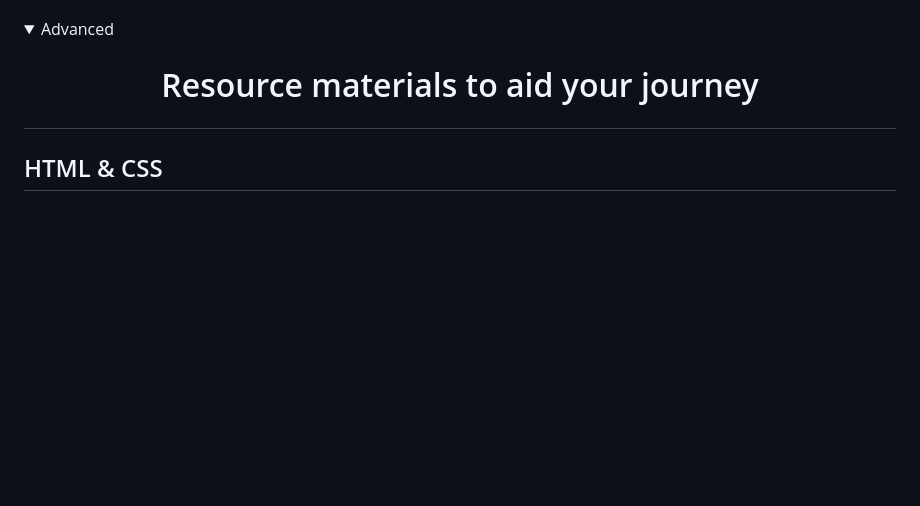
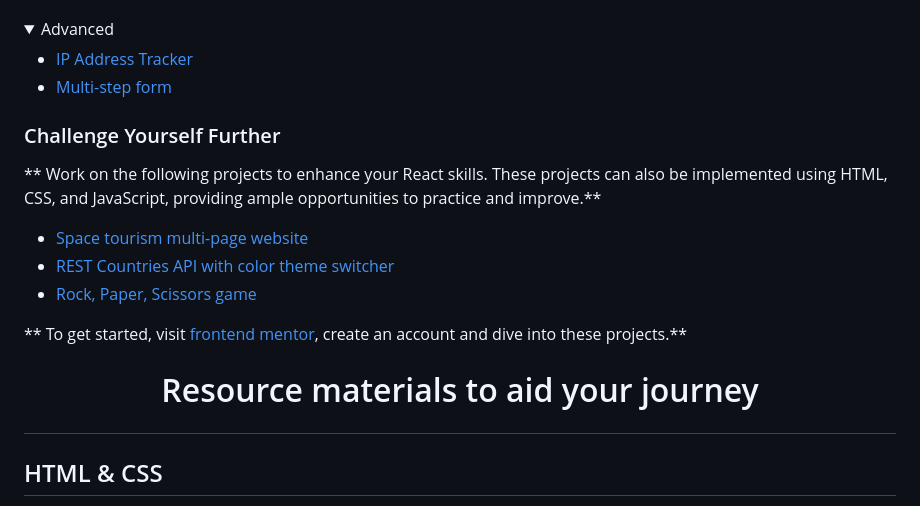
Before and after one commit to KTCNigeria/frontend-playbook, a Markdown page: README.md, the part around the change. Drawn GitHub-style; folded sections open; blank space fills up the shorter version.

Commit message:
Added advanced projects for builders to work on.
Builders are able to work on these advanced projects taking things a
step further to work on projects using react.

```diff
--- a/README.md
+++ b/README.md
@@ -184,6 +184,18 @@
 </details>
 <details>
 <summary>Advanced</summary>
+
+- [IP Address Tracker](https://www.frontendmentor.io/challenges/ip-address-tracker-I8-0yYAH0)
+- [Multi-step form](https://www.frontendmentor.io/challenges/multistep-form-YVAnSdqQBJ)
+
+### Challenge Yourself Further
+** Work on the following projects to enhance your React skills. These projects can also be implemented using HTML, CSS, and JavaScript, providing ample opportunities to practice and improve.**
+
+- [Space tourism multi-page website](https://www.frontendmentor.io/challenges/space-tourism-multipage-website-gRWj1URZ3)
+- [REST Countries API with color theme switcher](https://www.frontendmentor.io/challenges/rest-countries-api-with-color-theme-switcher-5cacc469fec04111f7b848ca)
+- [Rock, Paper, Scissors game](https://www.frontendmentor.io/challenges/rock-paper-scissors-game-pTgwgvgH)
+
+** To get started, visit [frontend mentor](https://www.frontendmentor.io/home), create an account and dive into these projects.**
 </details>
 
 
```
